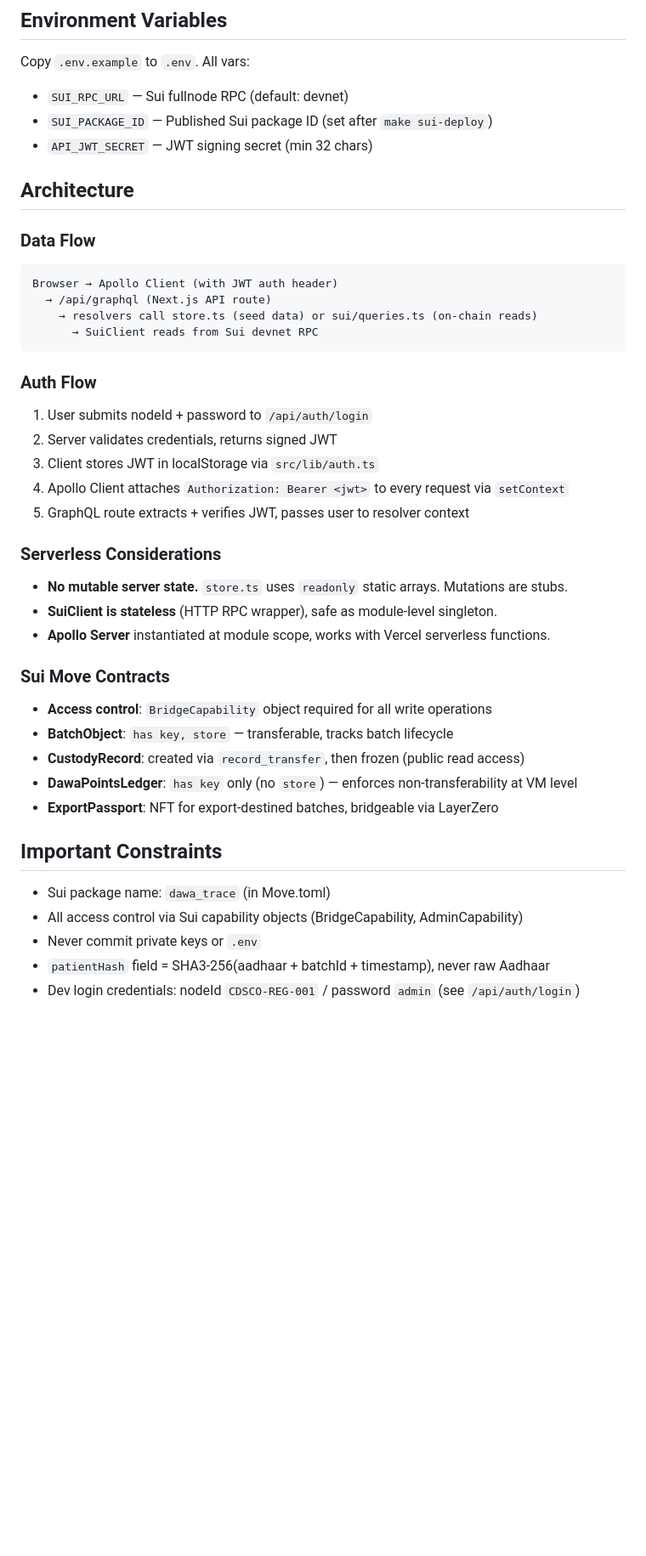
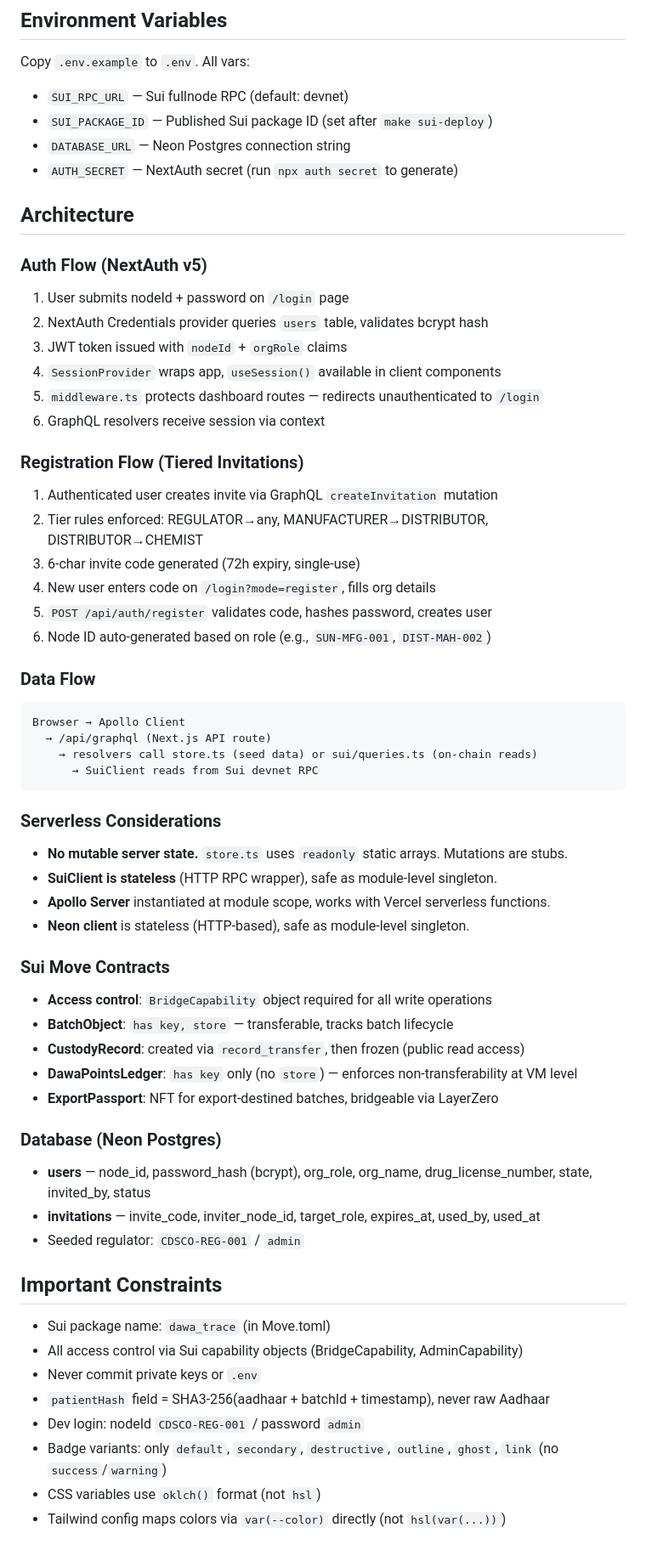
Before and after one commit to SamsShow/dawaTrace, a Markdown page: CLAUDE.md, the part around one of its changes. Shown at 85% size. GitHub-like rendering; blank space fills up the shorter version.

````diff
--- a/CLAUDE.md
+++ b/CLAUDE.md
@@ -74,29 +86,40 @@ npm run build
 Copy `.env.example` to `.env`. All vars:
 - `SUI_RPC_URL` — Sui fullnode RPC (default: devnet)
 - `SUI_PACKAGE_ID` — Published Sui package ID (set after `make sui-deploy`)
-- `API_JWT_SECRET` — JWT signing secret (min 32 chars)
+- `DATABASE_URL` — Neon Postgres connection string
+- `AUTH_SECRET` — NextAuth secret (run `npx auth secret` to generate)
 
 ## Architecture
 
+### Auth Flow (NextAuth v5)
+1. User submits nodeId + password on `/login` page
+2. NextAuth Credentials provider queries `users` table, validates bcrypt hash
+3. JWT token issued with `nodeId` + `orgRole` claims
+4. `SessionProvider` wraps app, `useSession()` available in client components
+5. `middleware.ts` protects dashboard routes — redirects unauthenticated to `/login`
+6. GraphQL resolvers receive session via context
+
+### Registration Flow (Tiered Invitations)
+1. Authenticated user creates invite via GraphQL `createInvitation` mutation
+2. Tier rules enforced: REGULATOR→any, MANUFACTURER→DISTRIBUTOR, DISTRIBUTOR→CHEMIST
+3. 6-char invite code generated (72h expiry, single-use)
+4. New user enters code on `/login?mode=register`, fills org details
+5. `POST /api/auth/register` validates code, hashes password, creates user
+6. Node ID auto-generated based on role (e.g., `SUN-MFG-001`, `DIST-MAH-002`)
+
 ### Data Flow
 ```
-Browser → Apollo Client (with JWT auth header)
+Browser → Apollo Client
   → /api/graphql (Next.js API route)
     → resolvers call store.ts (seed data) or sui/queries.ts (on-chain reads)
       → SuiClient reads from Sui devnet RPC
 ```
 
-### Auth Flow
-1. User submits nodeId + password to `/api/auth/login`
-2. Server validates credentials, returns signed JWT
-3. Client stores JWT in localStorage via `src/lib/auth.ts`
-4. Apollo Client attaches `Authorization: Bearer <jwt>` to every request via `setContext`
-5. GraphQL route extracts + verifies JWT, passes user to resolver context
-
 ### Serverless Considerations
 - **No mutable server state.** `store.ts` uses `readonly` static arrays. Mutations are stubs.
 - **SuiClient is stateless** (HTTP RPC wrapper), safe as module-level singleton.
 - **Apollo Server** instantiated at module scope, works with Vercel serverless functions.
+- **Neon client** is stateless (HTTP-based), safe as module-level singleton.
 
 ### Sui Move Contracts
 - **Access control**: `BridgeCapability` object required for all write operations
@@ -105,9 +128,17 @@ Browser → Apollo Client (with JWT auth header)
 - **DawaPointsLedger**: `has key` only (no `store`) — enforces non-transferability at VM level
 - **ExportPassport**: NFT for export-destined batches, bridgeable via LayerZero
 
+### Database (Neon Postgres)
+- **users** — node_id, password_hash (bcrypt), org_role, org_name, drug_license_number, state, invited_by, status
+- **invitations** — invite_code, inviter_node_id, target_role, expires_at, used_by, used_at
+- Seeded regulator: `CDSCO-REG-001` / `admin`
+
 ## Important Constraints
 - Sui package name: `dawa_trace` (in Move.toml)
 - All access control via Sui capability objects (BridgeCapability, AdminCapability)
 - Never commit private keys or `.env`
 - `patientHash` field = SHA3-256(aadhaar + batchId + timestamp), never raw Aadhaar
-- Dev login credentials: nodeId `CDSCO-REG-001` / password `admin` (see `/api/auth/login`)
+- Dev login: nodeId `CDSCO-REG-001` / password `admin`
+- Badge variants: only `default`, `secondary`, `destructive`, `outline`, `ghost`, `link` (no `success`/`warning`)
+- CSS variables use `oklch()` format (not `hsl`)
+- Tailwind config maps colors via `var(--color)` directly (not `hsl(var(...))`)
````
Also changed, not shown: other parts of CLAUDE.md (+29 -17 lines), docs/ARCHITECTURE.md (added, +359 -0 lines).
